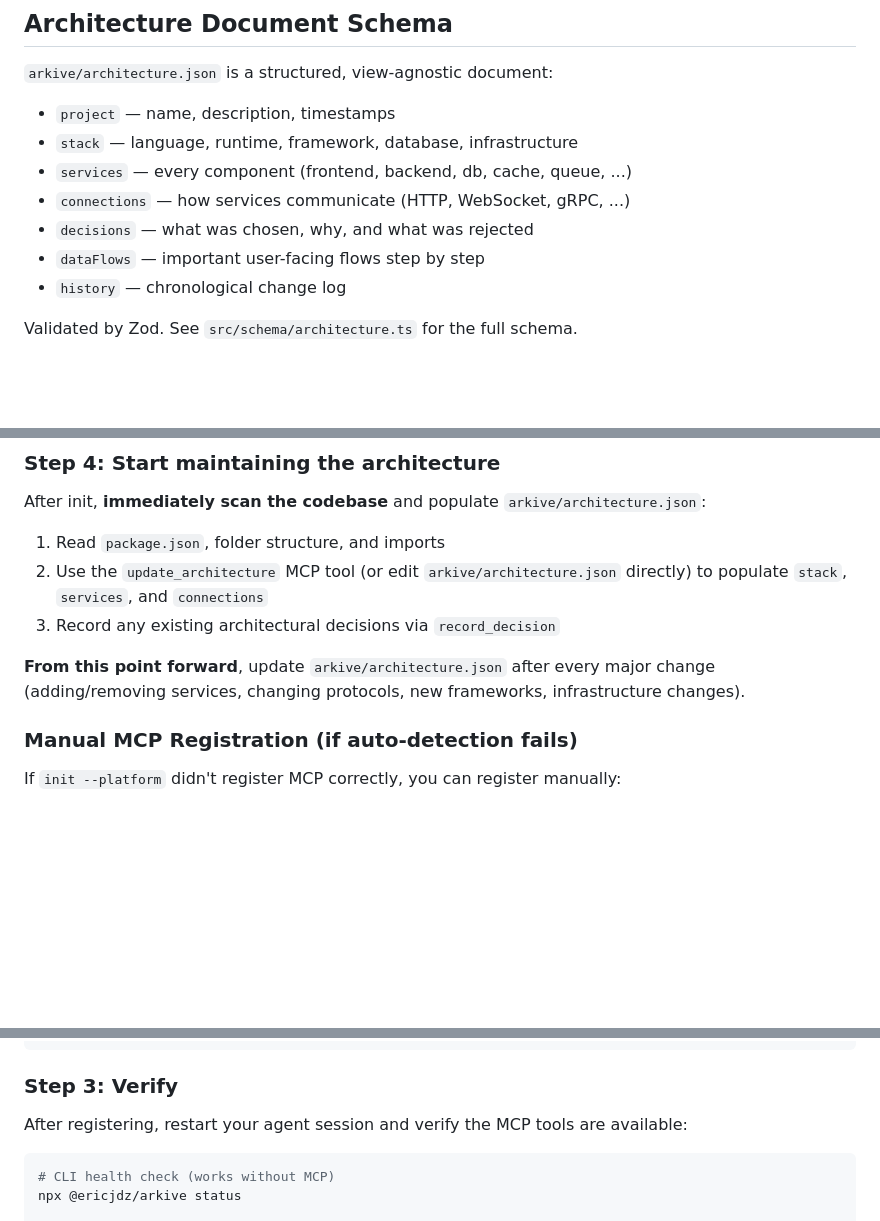
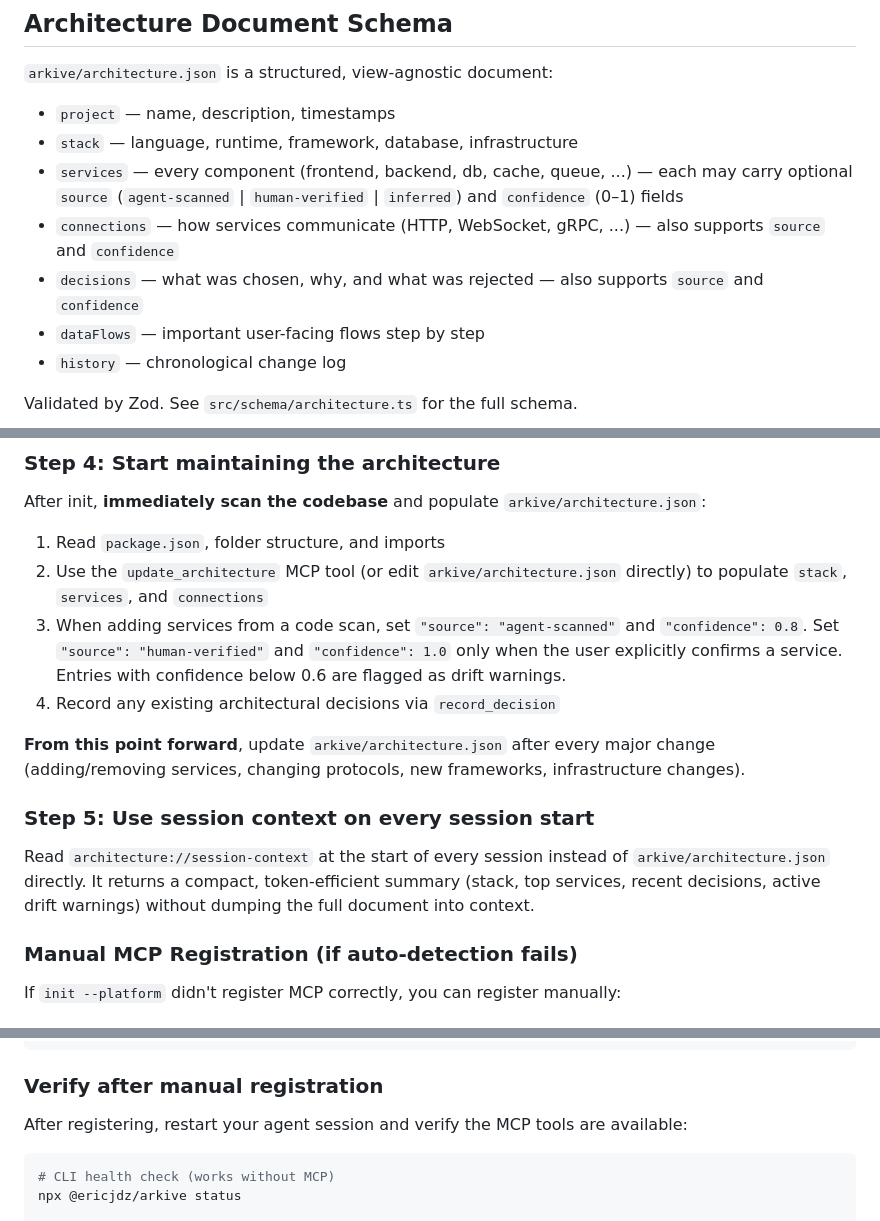
Before and after one commit to ericjdz/arkive, a Markdown page: README.md, 3 parts joined by grey strips. GitHub-like rendering; blank space fills up the shorter version.

Commit message:
docs: update For Agents section with v0.2.0 features (hooks, confidence, session-context)

````diff
--- a/README.md
+++ b/README.md
@@ -127,9 +129,9 @@ The architecture document lives at `./arkive/architecture.json` by default.
 
 - `project` — name, description, timestamps
 - `stack` — language, runtime, framework, database, infrastructure
-- `services` — every component (frontend, backend, db, cache, queue, ...)
-- `connections` — how services communicate (HTTP, WebSocket, gRPC, ...)
-- `decisions` — what was chosen, why, and what was rejected
+- `services` — every component (frontend, backend, db, cache, queue, ...) — each may carry optional `source` (`agent-scanned` | `human-verified` | `inferred`) and `confidence` (0–1) fields
+- `connections` — how services communicate (HTTP, WebSocket, gRPC, ...) — also supports `source` and `confidence`
+- `decisions` — what was chosen, why, and what was rejected — also supports `source` and `confidence`
 - `dataFlows` — important user-facing flows step by step
 - `history` — chronological change log
 
@@ -178,9 +181,14 @@ After init, **immediately scan the codebase** and populate `arkive/architecture.
 
 1. Read `package.json`, folder structure, and imports
 2. Use the `update_architecture` MCP tool (or edit `arkive/architecture.json` directly) to populate `stack`, `services`, and `connections`
-3. Record any existing architectural decisions via `record_decision`
+3. When adding services from a code scan, set `"source": "agent-scanned"` and `"confidence": 0.8`. Set `"source": "human-verified"` and `"confidence": 1.0` only when the user explicitly confirms a service. Entries with confidence below 0.6 are flagged as drift warnings.
+4. Record any existing architectural decisions via `record_decision`
 
 **From this point forward**, update `arkive/architecture.json` after every major change (adding/removing services, changing protocols, new frameworks, infrastructure changes).
+
+### Step 5: Use session context on every session start
+
+Read `architecture://session-context` at the start of every session instead of `arkive/architecture.json` directly. It returns a compact, token-efficient summary (stack, top services, recent decisions, active drift warnings) without dumping the full document into context.
 
 ### Manual MCP Registration (if auto-detection fails)
 
@@ -319,7 +327,7 @@ If `init --platform` didn't register MCP correctly, you can register manually:
 }
 ```
 
-### Step 3: Verify
+### Verify after manual registration
 
 After registering, restart your agent session and verify the MCP tools are available:
 
````
Also changed, not shown: other parts of README.md (+4 -1 lines).
